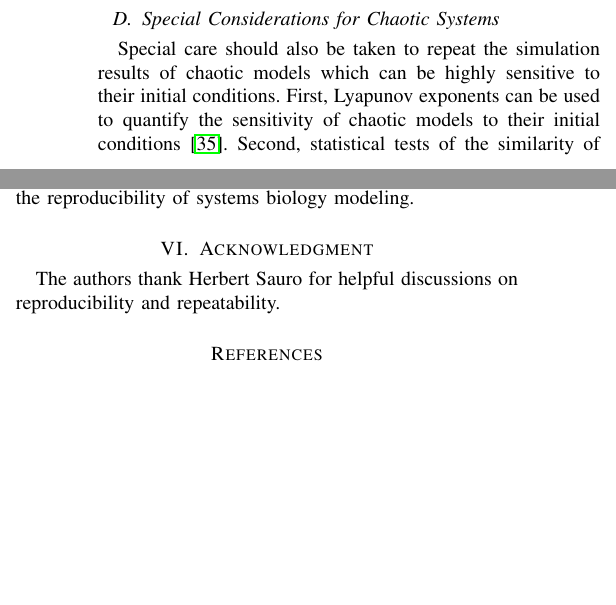
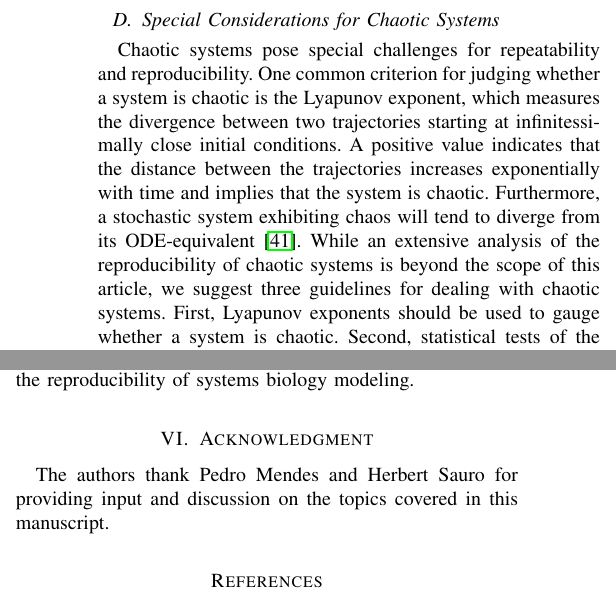
Before and after one commit to 0u812/ieee-reproducibility-paper, a LaTeX paper (model_reproducibility.tex): two parts of the columns of pages 4 and 5 of 6 before the commit and two parts of the columns of page 5 of 6 after it, joined at a grey line, cut so that both start at the same text, the shorter picture padded with empty space. Compiled offline with pdfLaTeX.

Commit message:
revise chaotic systems section

```diff
--- a/model_reproducibility.tex
+++ b/model_reproducibility.tex
@@ -581,11 +581,7 @@ Computer scientists have also developed several strategies to deterministically
 
 Lastly, we recognize that it challenging and time-consuming to implement deterministic parallel software. Thus, we recommend that each software developer evaluate the costs and benefits of implementing deterministic software. However, we hope that more software developers will choose to implement deterministic software, particularly as complex hybrid models, which need deterministic simulations for debugging and verification, become popular.
 
-\subsection{Special Considerations for Chaotic Systems}
-
-Special care should also be taken to repeat the simulation results of chaotic models which can be highly sensitive to their initial conditions. First, Lyapunov exponents can be used to quantify the sensitivity of chaotic models to their initial conditions \cite{nehmzow2008robot}. Second, statistical tests of the similarity of simulation results should not be used to evaluate the repeatability of chaotic models which are sensitive to their initial conditions. Third, we recommend that simulation software developers use high precision to encode initial conditions and parameters so that chaotic model simulation results can be repeated.
-
-\section{Methods for Verifying Repeatability}
+\section{Methods for Verifying Repeatability} \label{validationSection}
 After adopting the methods outlined above to repeatably simulate models, we recommend that systems biology modelers and software developers verify repeatability by testing the equivalence (either by direct or statistical comparison) of simulation results generated by multiple simulation software programs for the same model, and then correcting any discrepancies identified by this analysis. Bergmann and Sauro \cite{bergmann2008comparing} and Evans et al. \cite{evans2008sbml} have used this approach to assess the repeatability of models across several simulators, identifying errors in several simulation programs.
 
 Model checking and unit testing are two formalisms that can be used to verify repeatability. Simulation-based model checkers, such as SPIN \cite{holzmann1997model}, are extensively used in electrical engineering to verify the behavior of models. Simulation-based checkers execute multiple simulations and then verify that the results are consistent with the user-supplied specification of the model's behavior \cite{kwiatkowska2011prism}. Model verification systems could be adopted to verify the repeatability of systems biology models. Unit testing is a powerful strategy for verifying the behavior of software. Unit testing could also be used to verify the repeatability of systems biology models and simulation programs by (1) using multiple simulators to execute multiple simulations and (2) verifying that their predictions are statistically indistinguishable.
@@ -601,14 +597,20 @@ The repeatability of hierarchical models, such as WC models, can be efficiently
 \subsection{Special Considerations for Multi-algorithm WC Models}
 As introduced above, multi-algorithm modeling is a new methodology which still requires significant fundamental research. Thus, multi-algorithm simulation algorithms will need to be extensively tested to verify their repeatability, as well as to understand their fundamental properties such as how their runtime scales with the number of submodels and how the variance in their predicted dynamics varies with the simulation timestep.
 
+\subsection{Special Considerations for Chaotic Systems}
+
+Chaotic systems pose special challenges for repeatability and reproducibility. One common criterion for judging whether a system is chaotic is the Lyapunov exponent, which measures the divergence between two trajectories starting at infinitessimally close initial conditions. A positive value indicates that the distance between the trajectories increases exponentially with time and implies that the system is chaotic. Furthermore, a stochastic system exhibiting chaos will tend to diverge from its ODE-equivalent \cite{mendesprivate}. While an extensive analysis of the reproducibility of chaotic systems is beyond the scope of this article, we suggest three guidelines for dealing with chaotic systems. First, Lyapunov exponents should be used to gauge whether a system is chaotic. Second, statistical tests of the type discussed in Section \ref{validationSection} should not be used to evaluate the reproducibility of chaotic models. Third, we recommend that simulation software developers use high precision to encode initial conditions and parameters so that chaotic model simulation results can be repeated.
+
+% Special care should also be taken to repeat the simulation results of chaotic models which can be highly sensitive to their initial conditions. First, Lyapunov exponents can be used to quantify the sensitivity of chaotic models to their initial conditions \cite{nehmzow2008robot}. Second, statistical tests of the similarity of simulation results should not be used to evaluate the repeatability of chaotic models which are sensitive to their initial conditions. Third, we recommend that simulation software developers use high precision to encode initial conditions and parameters so that chaotic model simulation results can be repeated.
+
 \section{Conclusion}
 
 Expanded standards and simulation software tools are needed to enhance the reproducibility of systems biology modeling. These standards and software tools should enable researchers to regenerate models from our scientific knowledge by recording every model design decision, assumption, data source, parameter, and software option. These software tools should also enable researchers to regenerate simulation results by using pseudo-random number generators and deterministic multi-threading libraries. These standards and software tools should also support all possible systems biology models, including WC models. This requires expanded support among simulation software programs for the Arrays, Distributions, Flux Balance Constraints, Hierarchical Model Composition, and Multistate and Multicomponent Species SBML packages. These simulation software tools also should be extensively tested to verify that they produce consistent simulation results. Lastly, we believe that continued commitment to open standards, software tools, and models is critical to advancing the reproducibility of systems biology modeling.
 
 \section{Acknowledgment}
 
-The authors thank Herbert Sauro for helpful discussions
-on reproducibility and repeatability.
+The authors thank Pedro Mendes and Herbert Sauro for providing input and discussion
+on the topics covered in this manuscript.
 
 % Can use something like this to put references on a page
 % by themselves when using endfloat and the captionsoff option.
```
Also changed, not shown: model_reproducibility.bib (+4 -5 lines).
